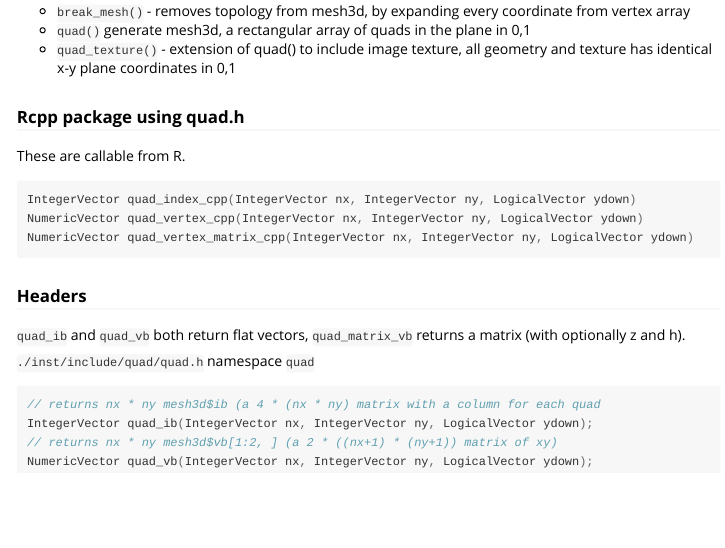
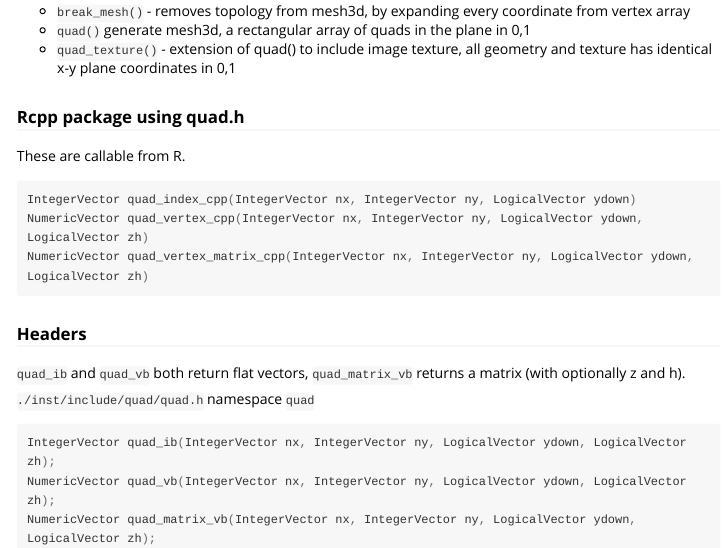
Before and after one commit to hypertidy/textures, an R Markdown document (vignettes/design.Rmd): the page in a window 1100 px wide, from 320 px down. Rendered offline with R 4.5, knitr and Pandoc, with nearby package versions; long lines of code are wrapped.

Commit message:
design update

````diff
--- a/vignettes/design.Rmd
+++ b/vignettes/design.Rmd
@@ -39,8 +39,8 @@ These are callable from R.
 
 ```C++
 IntegerVector quad_index_cpp(IntegerVector nx, IntegerVector ny, LogicalVector ydown)
-NumericVector quad_vertex_cpp(IntegerVector nx, IntegerVector ny, LogicalVector ydown)
-NumericVector quad_vertex_matrix_cpp(IntegerVector nx, IntegerVector ny, LogicalVector ydown)
+NumericVector quad_vertex_cpp(IntegerVector nx, IntegerVector ny, LogicalVector ydown, LogicalVector zh)
+NumericVector quad_vertex_matrix_cpp(IntegerVector nx, IntegerVector ny, LogicalVector ydown, LogicalVector zh)
 
 ```
 
@@ -52,8 +52,8 @@ NumericVector quad_vertex_matrix_cpp(IntegerVector nx, IntegerVector ny, Logical
 `./inst/include/quad/quad.h` namespace `quad`
 
 ```C++
-// returns nx * ny mesh3d$ib (a 4 * (nx * ny) matrix with a column for each quad
-IntegerVector quad_ib(IntegerVector nx, IntegerVector ny, LogicalVector ydown);
-// returns nx * ny mesh3d$vb[1:2, ] (a 2 * ((nx+1) * (ny+1)) matrix of xy)
-NumericVector quad_vb(IntegerVector nx, IntegerVector ny, LogicalVector ydown);
+IntegerVector quad_ib(IntegerVector nx, IntegerVector ny, LogicalVector ydown, LogicalVector zh);
+NumericVector quad_vb(IntegerVector nx, IntegerVector ny, LogicalVector ydown, LogicalVector zh);
+NumericVector quad_matrix_vb(IntegerVector nx, IntegerVector ny, LogicalVector ydown, LogicalVector zh);
+
 ```
````
